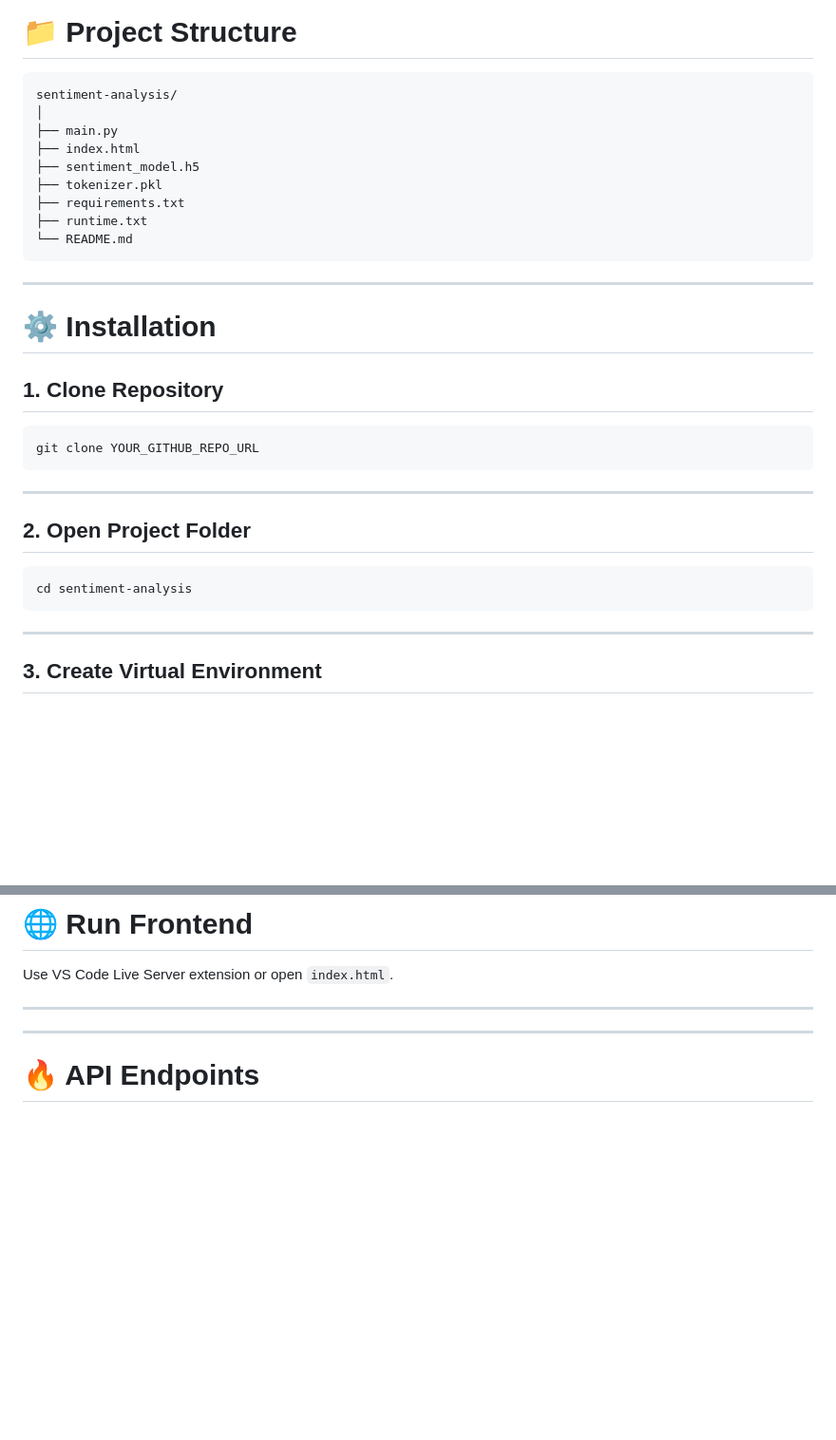
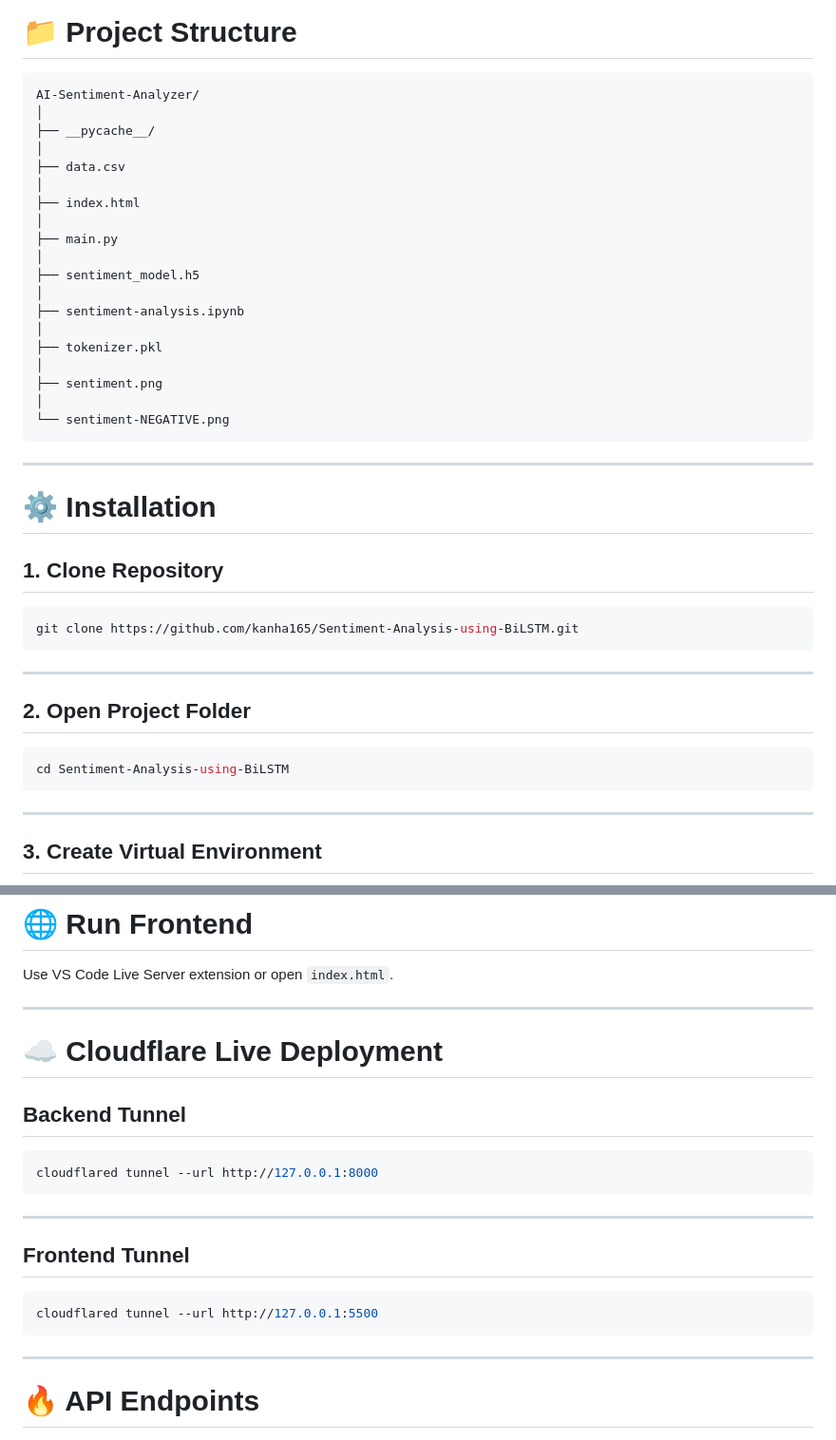
Before and after one commit to kanha165/Sentiment-Analysis-using-BiLSTM, a Markdown page: README.md, 2 parts joined by grey strips. Shown at 95% size. Drawn GitHub-style; blank space fills up the shorter version.

````diff
--- a/README.md
+++ b/README.md
@@ -72,15 +86,25 @@ Prediction Response
 # 📁 Project Structure
 
 ```text
-sentiment-analysis/
+AI-Sentiment-Analyzer/
+│
+├── __pycache__/
+│
+├── data.csv
+│
+├── index.html
 │
 ├── main.py
-├── index.html
+│
 ├── sentiment_model.h5
+│
+├── sentiment-analysis.ipynb
+│
 ├── tokenizer.pkl
-├── requirements.txt
-├── runtime.txt
-└── README.md
+│
+├── sentiment.png
+│
+└── sentiment-NEGATIVE.png
 ```
 
 ---
@@ -90,7 +114,7 @@ sentiment-analysis/
 ## 1. Clone Repository
 
 ```bash
-git clone YOUR_GITHUB_REPO_URL
+git clone https://github.com/kanha165/Sentiment-Analysis-using-BiLSTM.git
 ```
 
 ---
@@ -98,7 +122,7 @@ git clone YOUR_GITHUB_REPO_URL
 ## 2. Open Project Folder
 
 ```bash
-cd sentiment-analysis
+cd Sentiment-Analysis-using-BiLSTM
 ```
 
 ---
@@ -149,7 +173,21 @@ Use VS Code Live Server extension or open `index.html`.
 
 ---
 
+# ☁️ Cloudflare Live Deployment
 
+## Backend Tunnel
+
+```bash
+cloudflared tunnel --url http://127.0.0.1:8000
+```
+
+---
+
+## Frontend Tunnel
+
+```bash
+cloudflared tunnel --url http://127.0.0.1:5500
+```
 
 ---
 
````
Also changed, not shown: other parts of README.md (+14 -2 lines).
